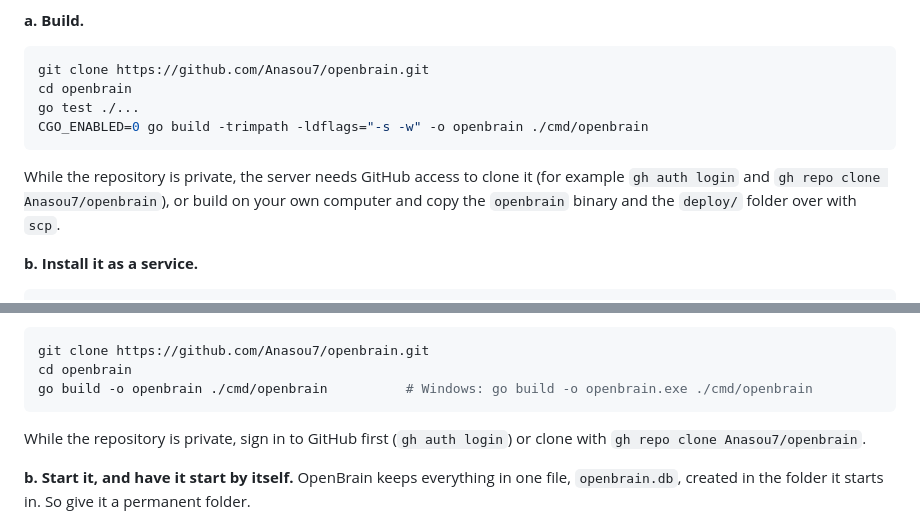
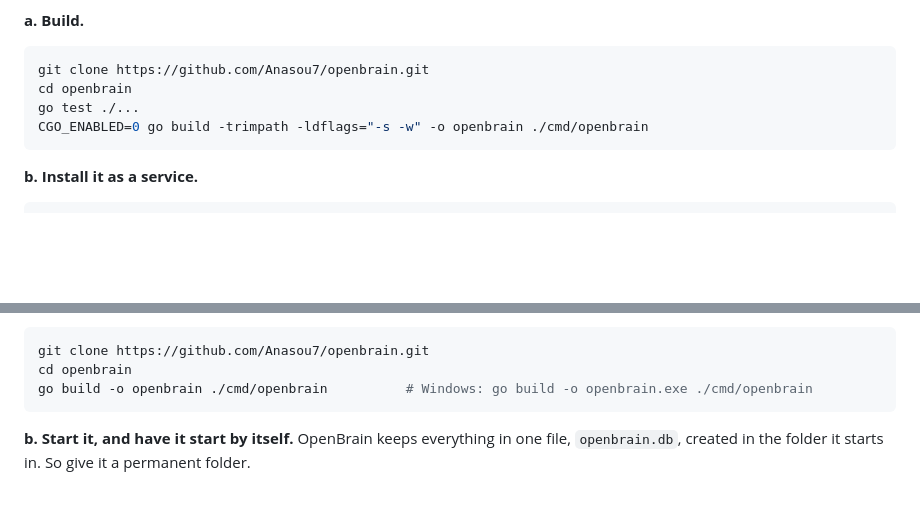
Before and after one commit to Anasou7/openbrain, a Markdown page: README.md, 2 parts joined by grey strips. GitHub-like rendering; blank space fills up the shorter version.

Commit message:
Drop notes about the repository being private
Co-Authored-By: Claude Opus 5.5 <noreply@anthropic.com>

````diff
--- a/README.md
+++ b/README.md
@@ -129,11 +129,6 @@ go test ./...
 CGO_ENABLED=0 go build -trimpath -ldflags="-s -w" -o openbrain ./cmd/openbrain
 ```
 
-While the repository is private, the server needs GitHub access to clone it
-(for example `gh auth login` and `gh repo clone Anasou7/openbrain`), or build on
-your own computer and copy the `openbrain` binary and the `deploy/` folder over
-with `scp`.
-
 **b. Install it as a service.**
 
 ```sh
@@ -208,9 +203,6 @@ git clone https://github.com/Anasou7/openbrain.git
 cd openbrain
 go build -o openbrain ./cmd/openbrain          # Windows: go build -o openbrain.exe ./cmd/openbrain
 ```
-
-While the repository is private, sign in to GitHub first (`gh auth login`) or
-clone with `gh repo clone Anasou7/openbrain`.
 
 **b. Start it, and have it start by itself.** OpenBrain keeps everything in
 one file, `openbrain.db`, created in the folder it starts in. So give it a
````
